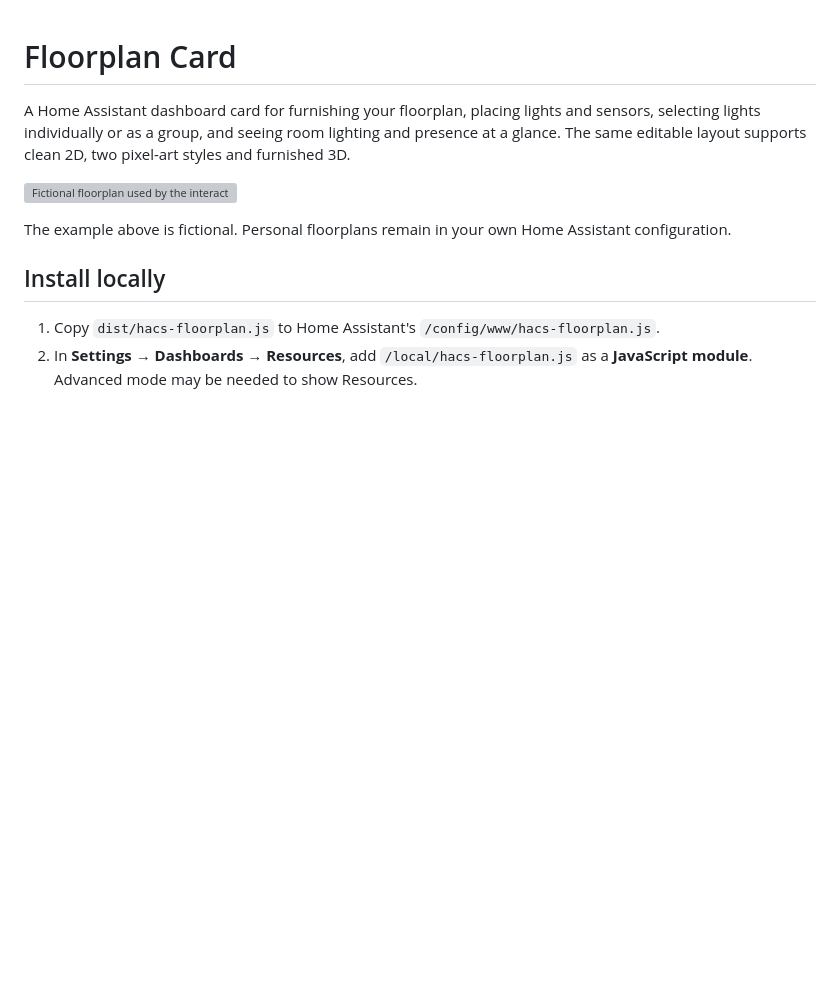
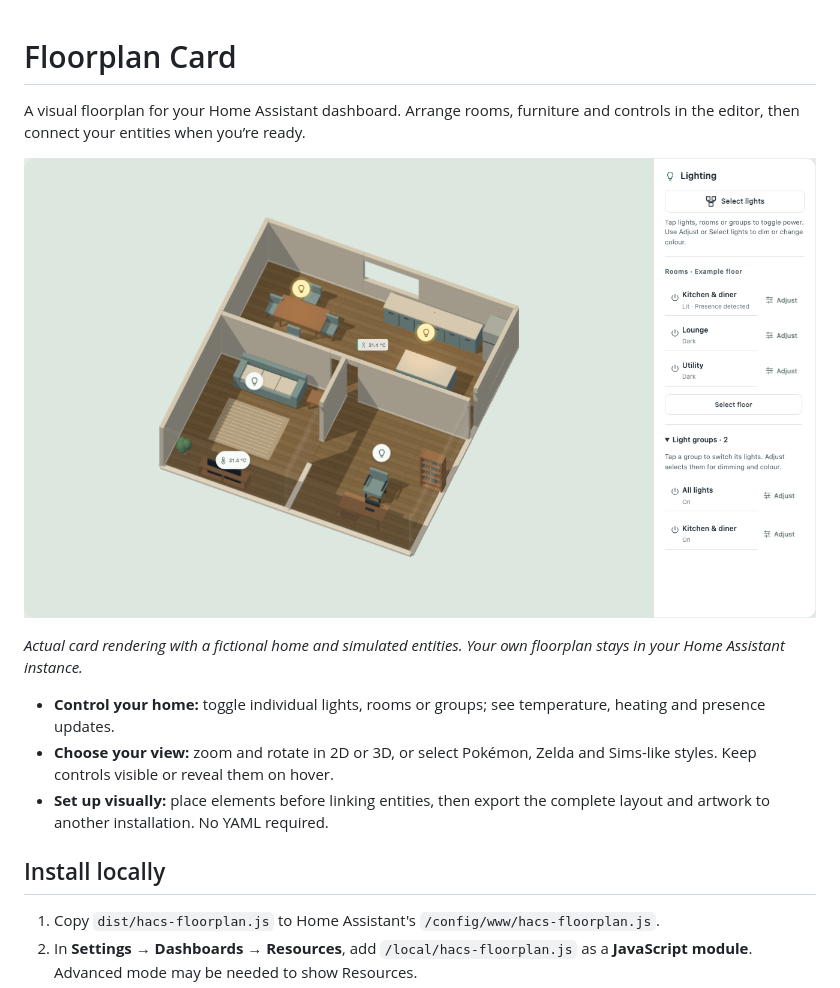
Before and after one commit to ShiftySushi/hacs-floorplan, a Markdown page: README.md, the part around the change. Rendered like a GitHub page; pictures changed too: demo/preview.png (added); blank space fills up the shorter version; grey boxes are pictures that could not be loaded.

Commit message:
Refresh README introduction and fictional 3D preview

```diff
--- a/README.md
+++ b/README.md
@@ -1,10 +1,14 @@
 # Floorplan Card
 
-A Home Assistant dashboard card for furnishing your floorplan, placing lights and sensors, selecting lights individually or as a group, and seeing room lighting and presence at a glance. The same editable layout supports clean 2D, two pixel-art styles and furnished 3D.
+A visual floorplan for your Home Assistant dashboard. Arrange rooms, furniture and controls in the editor, then connect your entities when you’re ready.
 
-![Fictional floorplan used by the interactive demo](demo/sample.svg)
+![Furnished 3D floorplan with live lighting, temperature and presence, alongside room and light-group controls](demo/preview.png)
 
-The example above is fictional. Personal floorplans remain in your own Home Assistant configuration.
+*Actual card rendering with a fictional home and simulated entities. Your own floorplan stays in your Home Assistant instance.*
+
+- **Control your home:** toggle individual lights, rooms or groups; see temperature, heating and presence updates.
+- **Choose your view:** zoom and rotate in 2D or 3D, or select Pokémon, Zelda and Sims-like styles. Keep controls visible or reveal them on hover.
+- **Set up visually:** place elements before linking entities, then export the complete layout and artwork to another installation. No YAML required.
 
 ## Install locally
 
```
Also changed, not shown: 1 other file.
